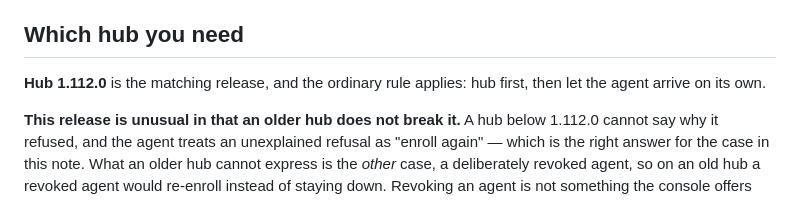
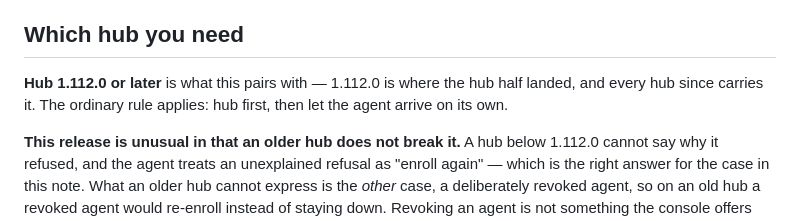
Before and after one commit to aw08-2004/Temp_Monitor, a Markdown page: agent/release-notes/3.36.0.md, the part around the change. Drawn GitHub-style.

Commit message:
Say "hub 1.112.0 or later" in the 3.36.0 note, the way every other note says it
The note pinned an exact hub version where six earlier notes say "or newer" or
"or later" (3.27.0, 3.28.0, 3.28.1, 3.29.0, 3.31.0, 3.32.0). The wording matters
more than consistency here: main is already at 1.114.0, so an operator reading
"1.112.0 is the matching release" against a console showing 1.114.0 has been given
a real reason to wonder whether they still qualify -- which is the opposite of what
the sentence is for.

Names 1.112.0 as where the hub half landed rather than as a requirement, so the
number still tells you what to check if you are behind.

```diff
--- a/agent/release-notes/3.36.0.md
+++ b/agent/release-notes/3.36.0.md
@@ -57,8 +57,9 @@ agent is never refused, so none of this code runs.
 
 ## Which hub you need
 
-**Hub 1.112.0** is the matching release, and the ordinary rule applies: hub first, then let the
-agent arrive on its own.
+**Hub 1.112.0 or later** is what this pairs with — 1.112.0 is where the hub half landed, and
+every hub since carries it. The ordinary rule applies: hub first, then let the agent arrive on
+its own.
 
 **This release is unusual in that an older hub does not break it.** A hub below 1.112.0 cannot
 say why it refused, and the agent treats an unexplained refusal as "enroll again" — which is the
```
